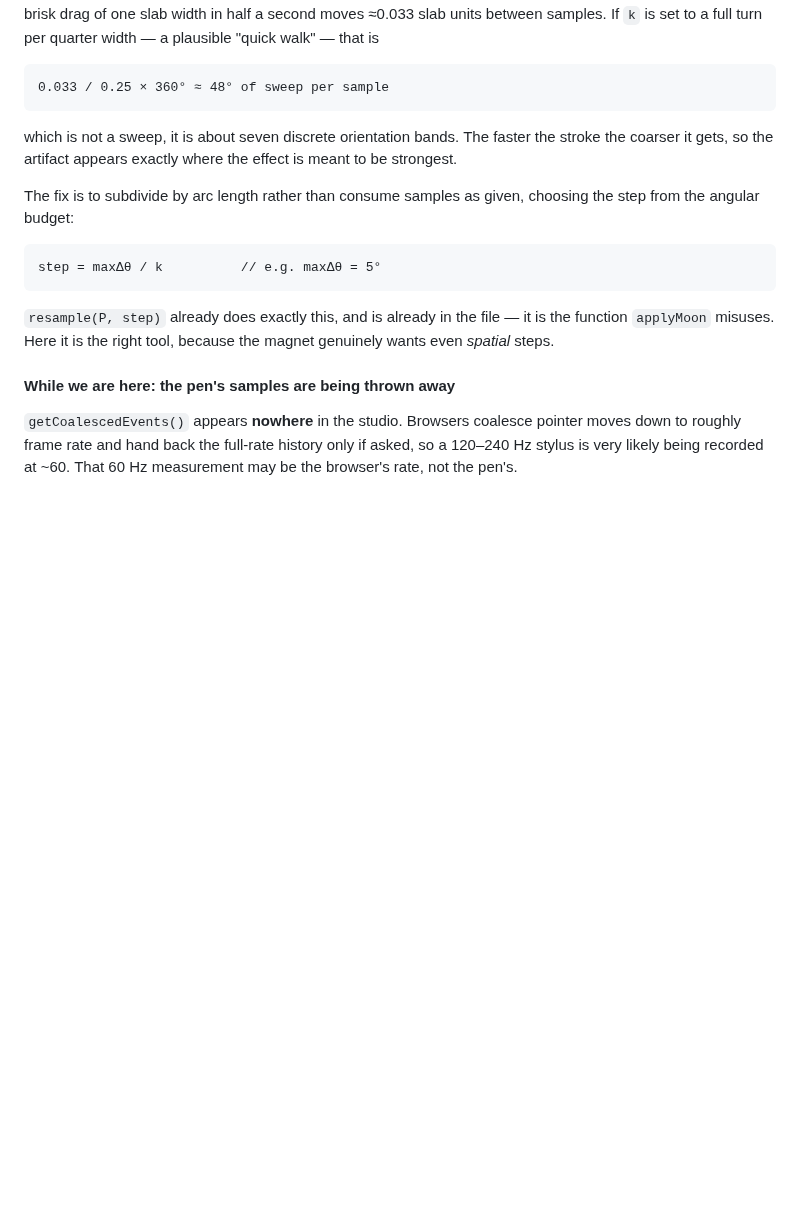
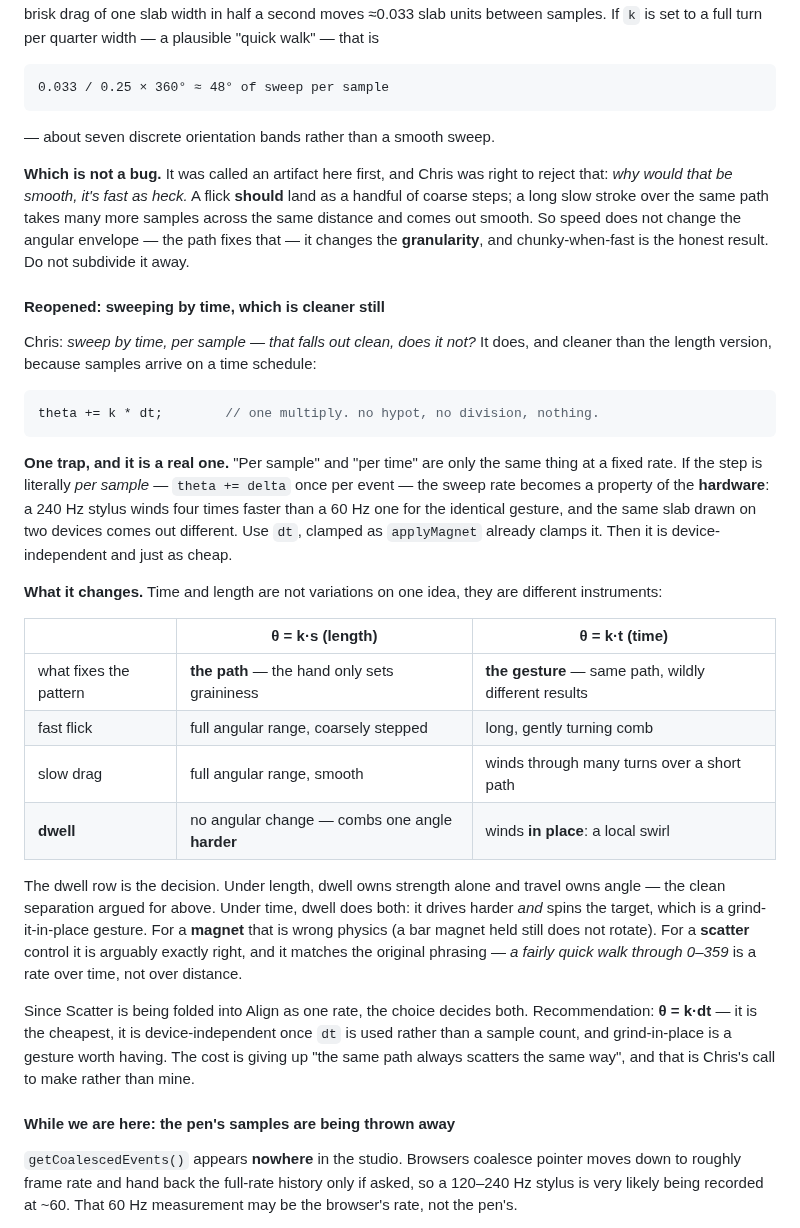
Before and after one commit to kingchddg901/stone-author, a Markdown page: docs/input-channels.md, the part around the change. GitHub-like rendering; blank space fills up the shorter version.

Commit message:
docs(design): retract the subdivision, reopen sweeping by time
Two corrections from Chris, both landing on the last commit.

First: I called 48 degrees of sweep per sample on a fast drag an artifact and
proposed subdividing it away. Wrong - "why would that be smooth, it's fast as
heck". A flick SHOULD land as a handful of coarse steps, and a long slow stroke
over the same path takes many more samples across the same distance and comes
out smooth. Speed does not change the angular envelope, the path fixes that; it
changes the GRANULARITY, and chunky-when-fast is the honest result. The
resample() fix is retracted.

Second: sweep by time falls out clean, and cleaner than the length version,
because samples arrive on a time schedule - theta += k * dt, one multiply, no
hypot and no division.

One real trap recorded with it: "per sample" and "per time" coincide only at a
fixed rate. A literal per-sample step makes the sweep rate a property of the
HARDWARE - a 240 Hz stylus winds four times faster than a 60 Hz one for the same
gesture, so the same slab drawn on two devices differs. Use dt, clamped as
applyMagnet already clamps it.

And what the choice actually decides, as a table rather than a preference: under
length the path fixes the pattern and dwell combs one angle harder; under time
the gesture fixes the pattern and dwell winds in place as a local swirl. The
dwell row is the decision. For a magnet, grind-in-place is wrong physics - a bar
magnet held still does not rotate. For a scatter control it is arguably right,
and it matches the original phrasing, since "a fairly quick walk through 0-359"
is a rate over time.

Since Scatter is folding into Align as one rate, this choice decides both.
Recommended theta = k*dt, with the cost stated plainly: it gives up "the same
path always scatters the same way". Chris's call, not mine.

Co-Authored-By: Claude Opus 5 <noreply@anthropic.com>

````diff
--- a/docs/input-channels.md
+++ b/docs/input-channels.md
@@ -186,18 +186,48 @@ is set to a full turn per quarter width — a plausible "quick walk" — that is
 0.033 / 0.25 × 360° ≈ 48° of sweep per sample
 ```
 
-which is not a sweep, it is about seven discrete orientation bands. The faster the stroke the coarser it
-gets, so the artifact appears exactly where the effect is meant to be strongest.
+— about seven discrete orientation bands rather than a smooth sweep.
 
-The fix is to subdivide by arc length rather than consume samples as given, choosing the step from the
-angular budget:
+**Which is not a bug.** It was called an artifact here first, and Chris was right to reject that: *why
+would that be smooth, it's fast as heck.* A flick **should** land as a handful of coarse steps; a long
+slow stroke over the same path takes many more samples across the same distance and comes out smooth. So
+speed does not change the angular envelope — the path fixes that — it changes the **granularity**, and
+chunky-when-fast is the honest result. Do not subdivide it away.
 
-```
-step = maxΔθ / k          // e.g. maxΔθ = 5°
+#### Reopened: sweeping by time, which is cleaner still
+
+Chris: *sweep by time, per sample — that falls out clean, does it not?* It does, and cleaner than the
+length version, because samples arrive on a time schedule:
+
+```js
+theta += k * dt;        // one multiply. no hypot, no division, nothing.
 ```
 
-`resample(P, step)` already does exactly this, and is already in the file — it is the function `applyMoon`
-misuses. Here it is the right tool, because the magnet genuinely wants even *spatial* steps.
+**One trap, and it is a real one.** "Per sample" and "per time" are only the same thing at a fixed rate.
+If the step is literally *per sample* — `theta += delta` once per event — the sweep rate becomes a
+property of the **hardware**: a 240 Hz stylus winds four times faster than a 60 Hz one for the identical
+gesture, and the same slab drawn on two devices comes out different. Use `dt`, clamped as `applyMagnet`
+already clamps it. Then it is device-independent and just as cheap.
+
+**What it changes.** Time and length are not variations on one idea, they are different instruments:
+
+| | θ = k·s (length) | θ = k·t (time) |
+|---|---|---|
+| what fixes the pattern | **the path** — the hand only sets graininess | **the gesture** — same path, wildly different results |
+| fast flick | full angular range, coarsely stepped | long, gently turning comb |
+| slow drag | full angular range, smooth | winds through many turns over a short path |
+| **dwell** | no angular change — combs one angle **harder** | winds **in place**: a local swirl |
+
+The dwell row is the decision. Under length, dwell owns strength alone and travel owns angle — the clean
+separation argued for above. Under time, dwell does both: it drives harder *and* spins the target, which
+is a grind-it-in-place gesture. For a **magnet** that is wrong physics (a bar magnet held still does not
+rotate). For a **scatter** control it is arguably exactly right, and it matches the original phrasing —
+*a fairly quick walk through 0–359* is a rate over time, not over distance.
+
+Since Scatter is being folded into Align as one rate, the choice decides both. Recommendation: **θ = k·dt**
+— it is the cheapest, it is device-independent once `dt` is used rather than a sample count, and
+grind-in-place is a gesture worth having. The cost is giving up "the same path always scatters the same
+way", and that is Chris's call to make rather than mine.
 
 #### While we are here: the pen's samples are being thrown away
 
````
